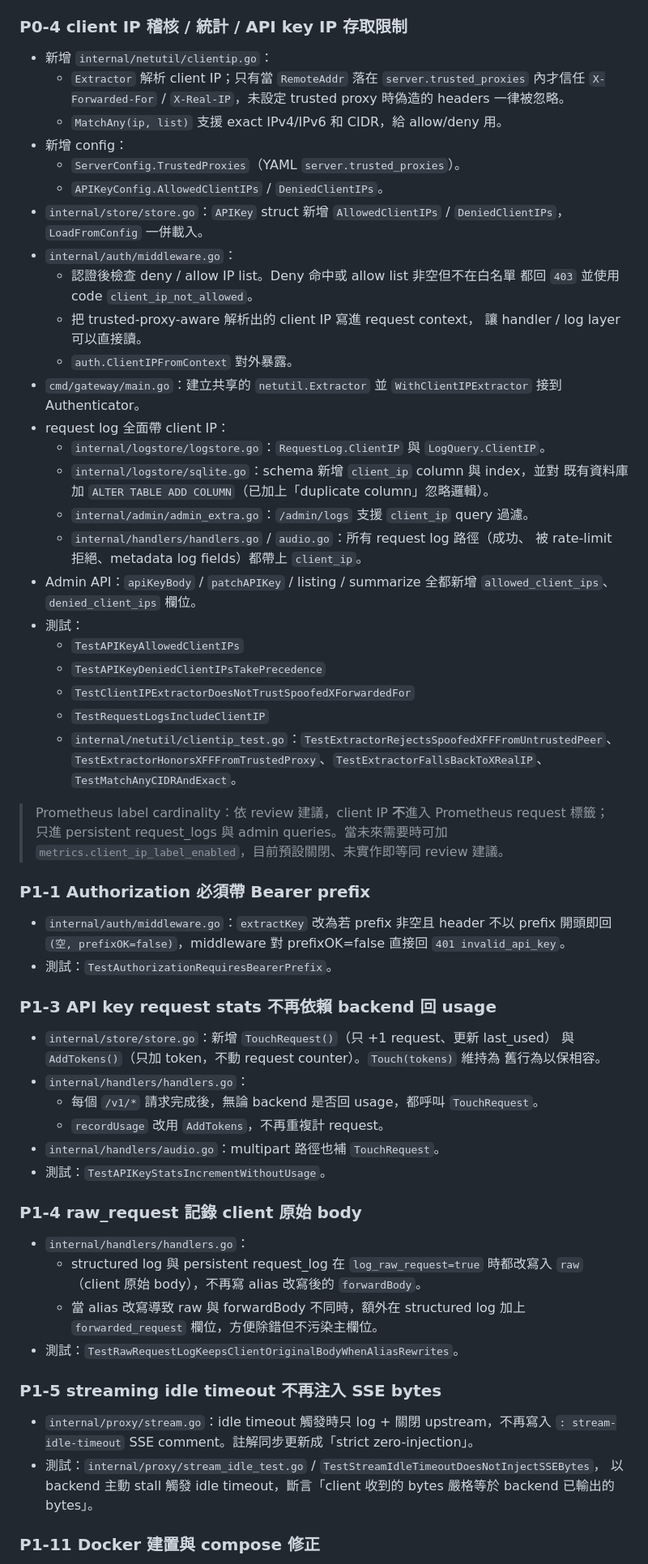
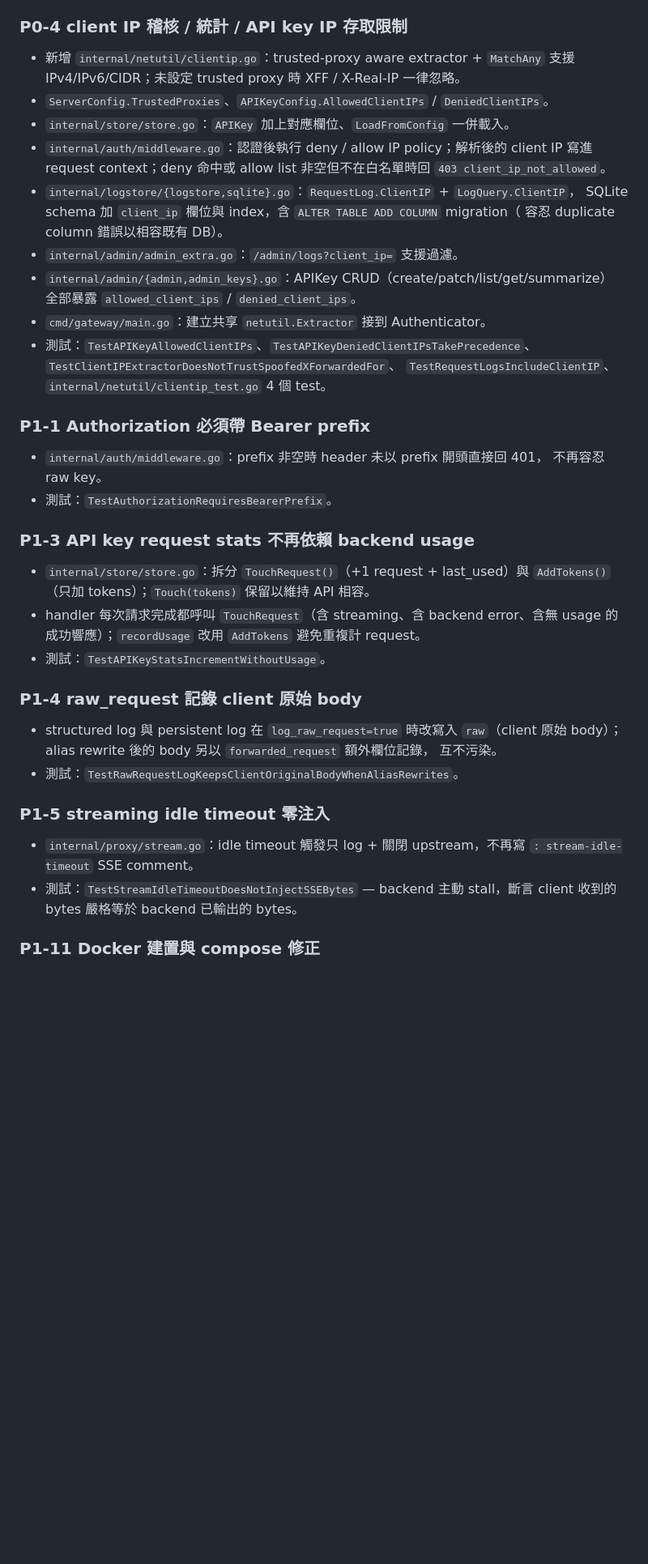
Before and after one commit to Will-wang-88/LLMGateway, a Markdown page: report.md, the part around one of its changes. Shown at 81% size. Drawn GitHub-style; blank space fills up the shorter version.

```diff
--- a/report.md
+++ b/report.md
@@ -39,74 +26,45 @@ OTEL 接線等）的留作後續 enterprise phase，在文末列出原因。
 
 ### P0-4 client IP 稽核 / 統計 / API key IP 存取限制
-- 新增 `internal/netutil/clientip.go`：
-  - `Extractor` 解析 client IP；只有當 `RemoteAddr` 落在 `server.trusted_proxies`
-    內才信任 `X-Forwarded-For` / `X-Real-IP`，未設定 trusted proxy 時偽造的
-    headers 一律被忽略。
-  - `MatchAny(ip, list)` 支援 exact IPv4/IPv6 和 CIDR，給 allow/deny 用。
-- 新增 config：
-  - `ServerConfig.TrustedProxies`（YAML `server.trusted_proxies`）。
-  - `APIKeyConfig.AllowedClientIPs` / `DeniedClientIPs`。
-- `internal/store/store.go`：`APIKey` struct 新增 `AllowedClientIPs` /
-  `DeniedClientIPs`，`LoadFromConfig` 一併載入。
-- `internal/auth/middleware.go`：
-  - 認證後檢查 deny / allow IP list。Deny 命中或 allow list 非空但不在白名單
-    都回 `403` 並使用 code `client_ip_not_allowed`。
-  - 把 trusted-proxy-aware 解析出的 client IP 寫進 request context，
-    讓 handler / log layer 可以直接讀。
-  - `auth.ClientIPFromContext` 對外暴露。
-- `cmd/gateway/main.go`：建立共享的 `netutil.Extractor` 並 `WithClientIPExtractor`
-  接到 Authenticator。
-- request log 全面帶 client IP：
-  - `internal/logstore/logstore.go`：`RequestLog.ClientIP` 與 `LogQuery.ClientIP`。
-  - `internal/logstore/sqlite.go`：schema 新增 `client_ip` column 與 index，並對
-    既有資料庫加 `ALTER TABLE ADD COLUMN`（已加上「duplicate column」忽略邏輯）。
-  - `internal/admin/admin_extra.go`：`/admin/logs` 支援 `client_ip` query 過濾。
-  - `internal/handlers/handlers.go` / `audio.go`：所有 request log 路徑（成功、
-    被 rate-limit 拒絕、metadata log fields）都帶上 `client_ip`。
-- Admin API：`apiKeyBody` / `patchAPIKey` / listing / summarize 全都新增
-  `allowed_client_ips`、`denied_client_ips` 欄位。
-- 測試：
-  - `TestAPIKeyAllowedClientIPs`
-  - `TestAPIKeyDeniedClientIPsTakePrecedence`
-  - `TestClientIPExtractorDoesNotTrustSpoofedXForwardedFor`
-  - `TestRequestLogsIncludeClientIP`
-  - `internal/netutil/clientip_test.go`：`TestExtractorRejectsSpoofedXFFFromUntrustedPeer`、
-    `TestExtractorHonorsXFFFromTrustedProxy`、`TestExtractorFallsBackToXRealIP`、
-    `TestMatchAnyCIDRAndExact`。
-
-> Prometheus label cardinality：依 review 建議，client IP **不**進入 Prometheus
-> request 標籤；只進 persistent request_logs 與 admin queries。當未來需要時可加
-> `metrics.client_ip_label_enabled`，目前預設關閉、未實作即等同 review 建議。
+- 新增 `internal/netutil/clientip.go`：trusted-proxy aware extractor + `MatchAny` 支援
+  IPv4/IPv6/CIDR；未設定 trusted proxy 時 XFF / X-Real-IP 一律忽略。
+- `ServerConfig.TrustedProxies`、`APIKeyConfig.AllowedClientIPs` / `DeniedClientIPs`。
+- `internal/store/store.go`：`APIKey` 加上對應欄位、`LoadFromConfig` 一併載入。
+- `internal/auth/middleware.go`：認證後執行 deny / allow IP policy；解析後的 client IP
+  寫進 request context；deny 命中或 allow list 非空但不在白名單時回
+  `403 client_ip_not_allowed`。
+- `internal/logstore/{logstore,sqlite}.go`：`RequestLog.ClientIP` + `LogQuery.ClientIP`，
+  SQLite schema 加 `client_ip` 欄位與 index，含 `ALTER TABLE ADD COLUMN` migration（
+  容忍 duplicate column 錯誤以相容既有 DB）。
+- `internal/admin/admin_extra.go`：`/admin/logs?client_ip=` 支援過濾。
+- `internal/admin/{admin,admin_keys}.go`：APIKey CRUD（create/patch/list/get/summarize）
+  全部暴露 `allowed_client_ips` / `denied_client_ips`。
+- `cmd/gateway/main.go`：建立共享 `netutil.Extractor` 接到 Authenticator。
+- 測試：`TestAPIKeyAllowedClientIPs`、`TestAPIKeyDeniedClientIPsTakePrecedence`、
+  `TestClientIPExtractorDoesNotTrustSpoofedXForwardedFor`、
+  `TestRequestLogsIncludeClientIP`、`internal/netutil/clientip_test.go` 4 個 test。
 
 ### P1-1 Authorization 必須帶 Bearer prefix
-- `internal/auth/middleware.go`：`extractKey` 改為若 prefix 非空且 header 不以
-  prefix 開頭即回 `(空, prefixOK=false)`，middleware 對 prefixOK=false 直接回
-  `401 invalid_api_key`。
+- `internal/auth/middleware.go`：prefix 非空時 header 未以 prefix 開頭直接回 401，
+  不再容忍 raw key。
 - 測試：`TestAuthorizationRequiresBearerPrefix`。
 
-### P1-3 API key request stats 不再依賴 backend 回 usage
-- `internal/store/store.go`：新增 `TouchRequest()`（只 +1 request、更新 last_used）
-  與 `AddTokens()`（只加 token，不動 request counter）。`Touch(tokens)` 維持為
-  舊行為以保相容。
-- `internal/handlers/handlers.go`：
-  - 每個 `/v1/*` 請求完成後，無論 backend 是否回 usage，都呼叫 `TouchRequest`。
-  - `recordUsage` 改用 `AddTokens`，不再重複計 request。
-- `internal/handlers/audio.go`：multipart 路徑也補 `TouchRequest`。
+### P1-3 API key request stats 不再依賴 backend usage
+- `internal/store/store.go`：拆分 `TouchRequest()`（+1 request + last_used）與
+  `AddTokens()`（只加 tokens）；`Touch(tokens)` 保留以維持 API 相容。
+- handler 每次請求完成都呼叫 `TouchRequest`（含 streaming、含 backend error、含無
+  usage 的成功響應）；`recordUsage` 改用 `AddTokens` 避免重複計 request。
 - 測試：`TestAPIKeyStatsIncrementWithoutUsage`。
 
 ### P1-4 raw_request 記錄 client 原始 body
-- `internal/handlers/handlers.go`：
-  - structured log 與 persistent request_log 在 `log_raw_request=true` 時都改寫入
-    `raw`（client 原始 body），不再寫 alias 改寫後的 `forwardBody`。
-  - 當 alias 改寫導致 raw 與 forwardBody 不同時，額外在 structured log 加上
-    `forwarded_request` 欄位，方便除錯但不污染主欄位。
+- structured log 與 persistent log 在 `log_raw_request=true` 時改寫入 `raw`（client
+  原始 body）；alias rewrite 後的 body 另以 `forwarded_request` 額外欄位記錄，
+  互不污染。
 - 測試：`TestRawRequestLogKeepsClientOriginalBodyWhenAliasRewrites`。
 
-### P1-5 streaming idle timeout 不再注入 SSE bytes
-- `internal/proxy/stream.go`：idle timeout 觸發時只 log + 關閉 upstream，不再寫入
-  `: stream-idle-timeout` SSE comment。註解同步更新成「strict zero-injection」。
-- 測試：`internal/proxy/stream_idle_test.go` / `TestStreamIdleTimeoutDoesNotInjectSSEBytes`，
-  以 backend 主動 stall 觸發 idle timeout，斷言「client 收到的 bytes 嚴格等於
-  backend 已輸出的 bytes」。
+### P1-5 streaming idle timeout 零注入
+- `internal/proxy/stream.go`：idle timeout 觸發只 log + 關閉 upstream，不再寫
+  `: stream-idle-timeout` SSE comment。
+- 測試：`TestStreamIdleTimeoutDoesNotInjectSSEBytes` — backend 主動 stall，斷言
+  client 收到的 bytes 嚴格等於 backend 已輸出的 bytes。
 
 ### P1-11 Docker 建置與 compose 修正
```
Also changed, not shown: other parts of report.md (+142 -158 lines).
